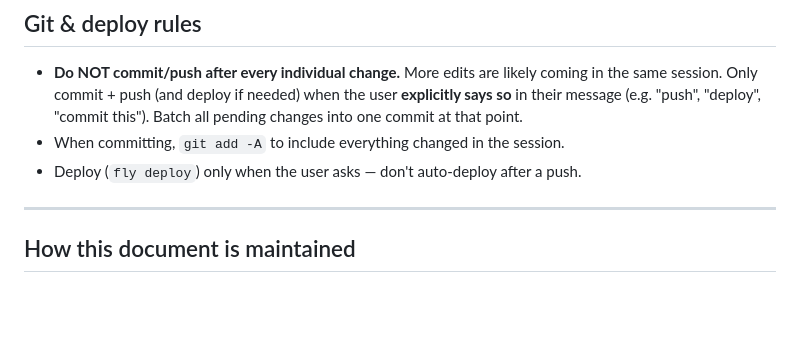
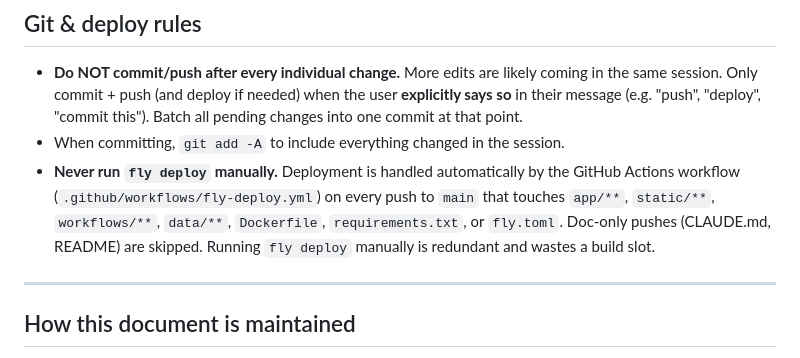
Before and after one commit to Morrow1ndy/wan-mobile, a Markdown page: CLAUDE.md, the part around the change. GitHub-like rendering; blank space fills up the shorter version.

Commit message:
docs: clarify that deploy is handled by GitHub Actions, not fly deploy
Co-Authored-By: Claude Sonnet 4.6 <noreply@anthropic.com>

```diff
--- a/CLAUDE.md
+++ b/CLAUDE.md
@@ -18,7 +18,12 @@
   the user **explicitly says so** in their message (e.g. "push", "deploy",
   "commit this"). Batch all pending changes into one commit at that point.
 - When committing, `git add -A` to include everything changed in the session.
-- Deploy (`fly deploy`) only when the user asks — don't auto-deploy after a push.
+- **Never run `fly deploy` manually.** Deployment is handled automatically by
+  the GitHub Actions workflow (`.github/workflows/fly-deploy.yml`) on every push
+  to `main` that touches `app/**`, `static/**`, `workflows/**`, `data/**`,
+  `Dockerfile`, `requirements.txt`, or `fly.toml`. Doc-only pushes (CLAUDE.md,
+  README) are skipped. Running `fly deploy` manually is redundant and wastes a
+  build slot.
 
 ---
 
```
